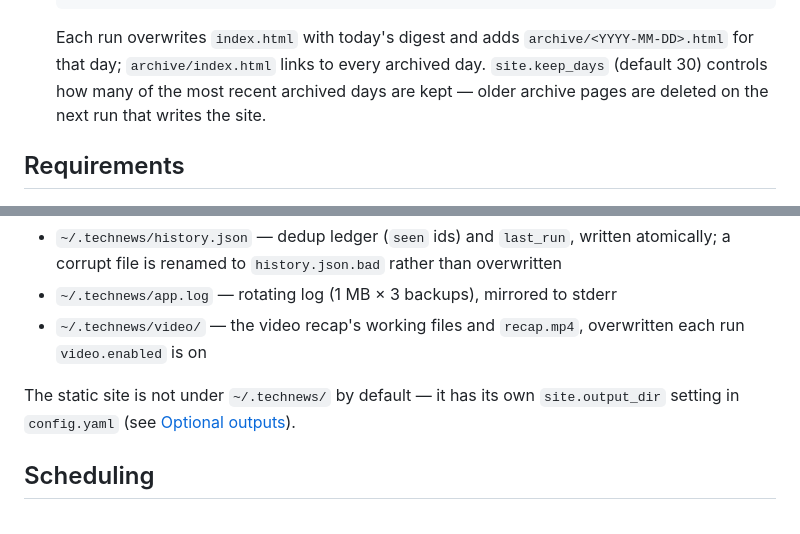
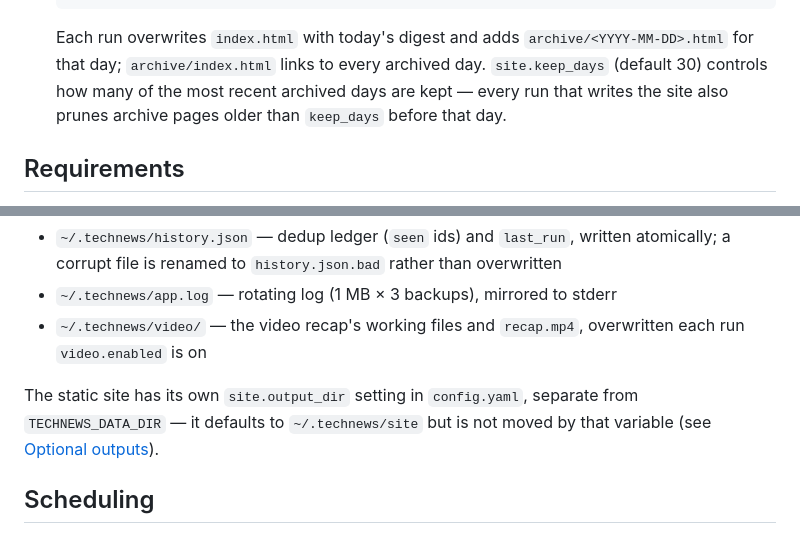
Before and after one commit to khanhnguyendev/tech-news, a Markdown page: README.md, 2 parts joined by grey strips. Rendered like a GitHub page.

Commit message:
docs: fix two inaccuracies in the site docs
Pruning happens on every run that writes the site, not deferred to
"the next run"; and the default site.output_dir (~/.technews/site) is
in fact under ~/.technews/, it's just not derived from TECHNEWS_DATA_DIR.

Co-Authored-By: Claude Opus 5 (1M context) <noreply@anthropic.com>
Claude-Session: https://claude.ai/code/session_01QgR6sNQsXWpGktSnZGQ3JP

```diff
--- a/README.md
+++ b/README.md
@@ -53,8 +53,8 @@ has already been sent and history already persisted.
   Each run overwrites `index.html` with today's digest and adds
   `archive/<YYYY-MM-DD>.html` for that day; `archive/index.html` links to
   every archived day. `site.keep_days` (default 30) controls how many of the
-  most recent archived days are kept — older archive pages are deleted on
-  the next run that writes the site.
+  most recent archived days are kept — every run that writes the site also
+  prunes archive pages older than `keep_days` before that day.
 
 ## Requirements
 
@@ -166,9 +166,9 @@ These live under `~/.technews/` by default (override with the
 - `~/.technews/video/` — the video recap's working files and `recap.mp4`,
   overwritten each run `video.enabled` is on
 
-The static site is not under `~/.technews/` by default — it has its own
-`site.output_dir` setting in `config.yaml` (see
-[Optional outputs](#optional-outputs)).
+The static site has its own `site.output_dir` setting in `config.yaml`,
+separate from `TECHNEWS_DATA_DIR` — it defaults to `~/.technews/site` but is
+not moved by that variable (see [Optional outputs](#optional-outputs)).
 
 ## Scheduling
 
```
